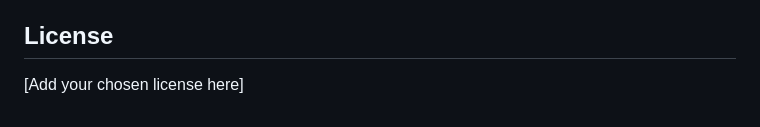
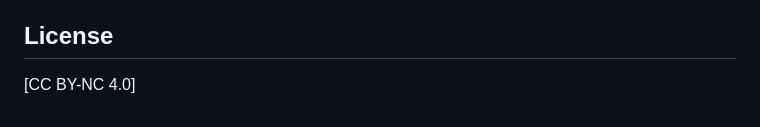
Before and after one commit to InkyZima/CultureAI, a Markdown page: README.md, the part around the change. GitHub-like rendering.

Commit message:
Update README.md
added license

```diff
--- a/README.md
+++ b/README.md
@@ -139,4 +139,4 @@ Contributions are welcome! Please feel free to submit a Pull Request. For major
 
 ## License
 
-[Add your chosen license here]
+[CC BY-NC 4.0]
```
